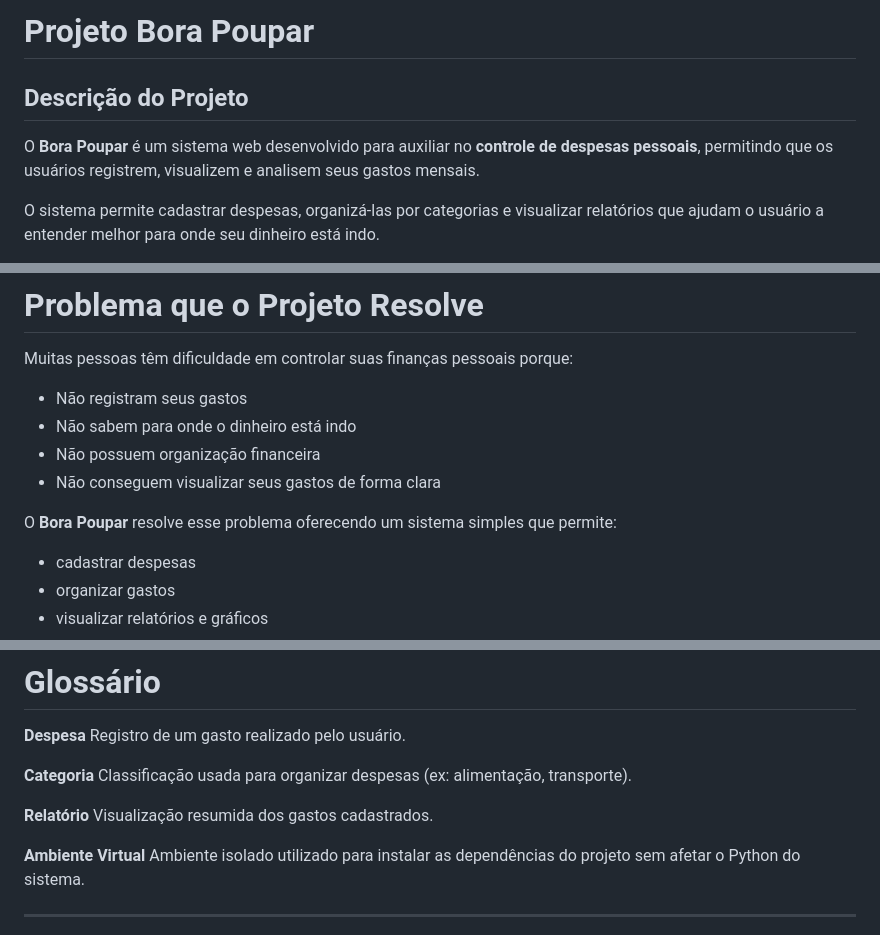
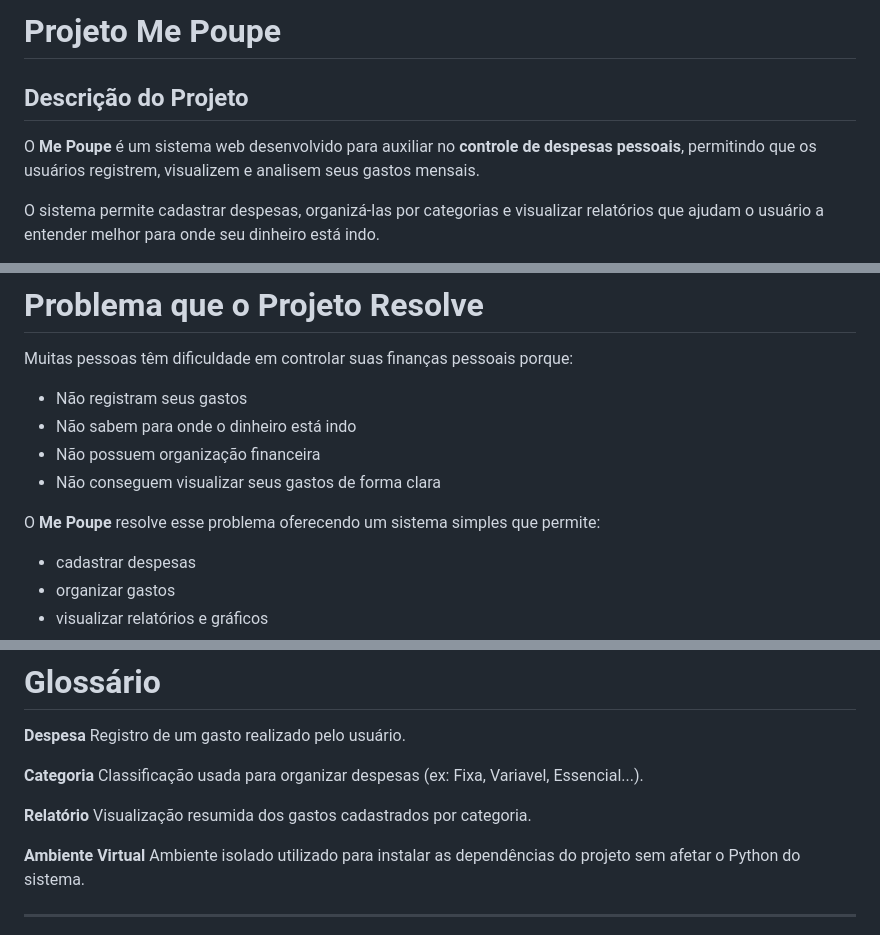
Before and after one commit to Elishow23/projeto_bora_poupar, a Markdown page: projeto/README.MD, 3 parts joined by grey strips. GitHub-like rendering.

Commit message:
Update project name and descriptions in README
Renamed project from 'Bora Poupar' to 'Me Poupe' and updated related descriptions.

```diff
--- a/projeto/README.MD
+++ b/projeto/README.MD
@@ -1,8 +1,8 @@
-# Projeto Bora Poupar
+# Projeto Me Poupe
 
 ## Descrição do Projeto
 
-O **Bora Poupar** é um sistema web desenvolvido para auxiliar no **controle de despesas pessoais**, permitindo que os usuários registrem, visualizem e analisem seus gastos mensais.
+O **Me Poupe** é um sistema web desenvolvido para auxiliar no **controle de despesas pessoais**, permitindo que os usuários registrem, visualizem e analisem seus gastos mensais.
 
 O sistema permite cadastrar despesas, organizá-las por categorias e visualizar relatórios que ajudam o usuário a entender melhor para onde seu dinheiro está indo.
 
@@ -32,7 +32,7 @@ Muitas pessoas têm dificuldade em controlar suas finanças pessoais porque:
 * Não possuem organização financeira
 * Não conseguem visualizar seus gastos de forma clara
 
-O **Bora Poupar** resolve esse problema oferecendo um sistema simples que permite:
+O **Me Poupe** resolve esse problema oferecendo um sistema simples que permite:
 
 * cadastrar despesas
 * organizar gastos
@@ -218,10 +218,10 @@ http://127.0.0.1:8000
 Registro de um gasto realizado pelo usuário.
 
 **Categoria**
-Classificação usada para organizar despesas (ex: alimentação, transporte).
+Classificação usada para organizar despesas (ex: Fixa, Variavel, Essencial...).
 
 **Relatório**
-Visualização resumida dos gastos cadastrados.
+Visualização resumida dos gastos cadastrados por categoria.
 
 **Ambiente Virtual**
 Ambiente isolado utilizado para instalar as dependências do projeto sem afetar o Python do sistema.
```
